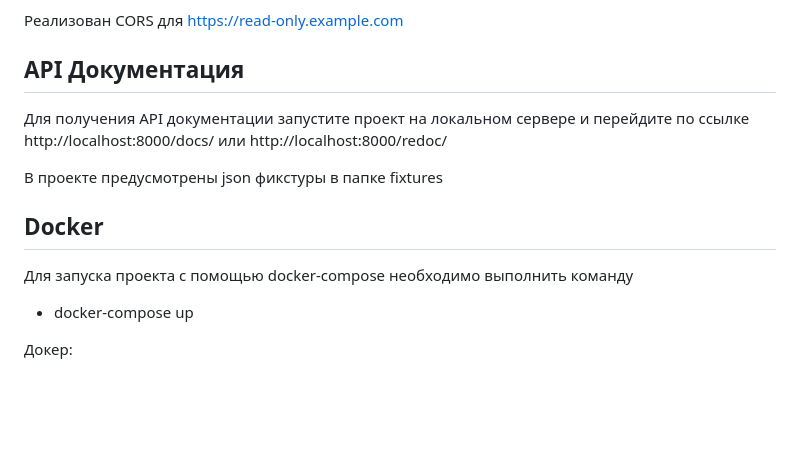
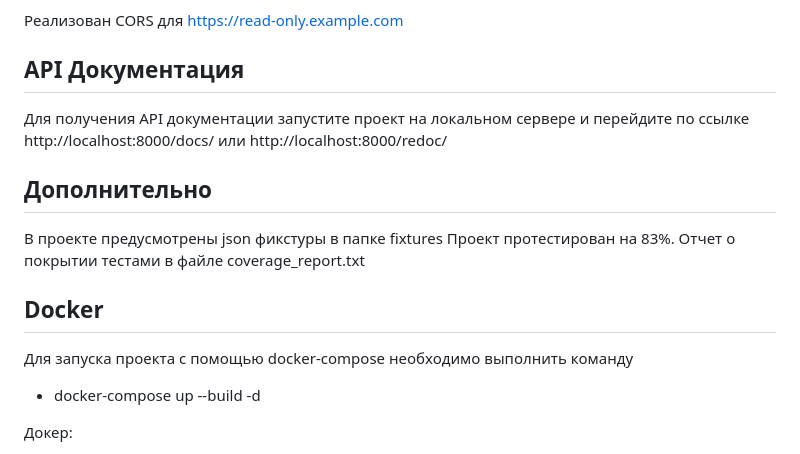
Before and after one commit to MiroshnikOFF/self-study, a Markdown page: Readme.md, the part around the change. Drawn GitHub-style; blank space fills up the shorter version.

```diff
--- a/Readme.md
+++ b/Readme.md
@@ -83,14 +83,17 @@ API Документация
 или http://localhost:8000/redoc/
 
 
+Дополнительно
+-------------
 В проекте предусмотрены json фикстуры в папке fixtures
+Проект протестирован на 83%. Отчет о покрытии тестами в файле coverage_report.txt
 
 
 Docker
 ------
 Для запуска проекта с помощью docker-compose необходимо выполнить команду
 
-- docker-compose up
+- docker-compose up --build -d
 
 Докер:
 
```
